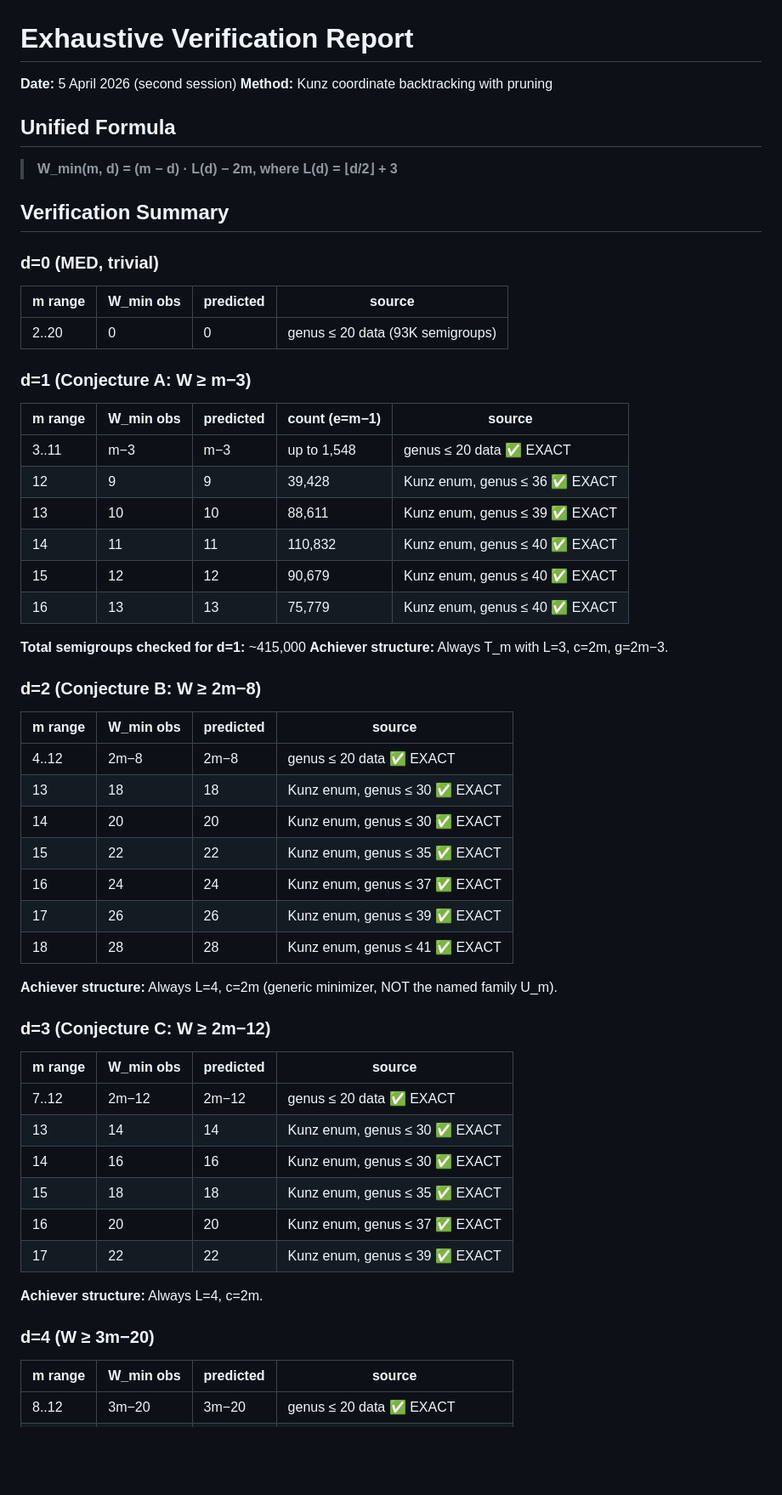
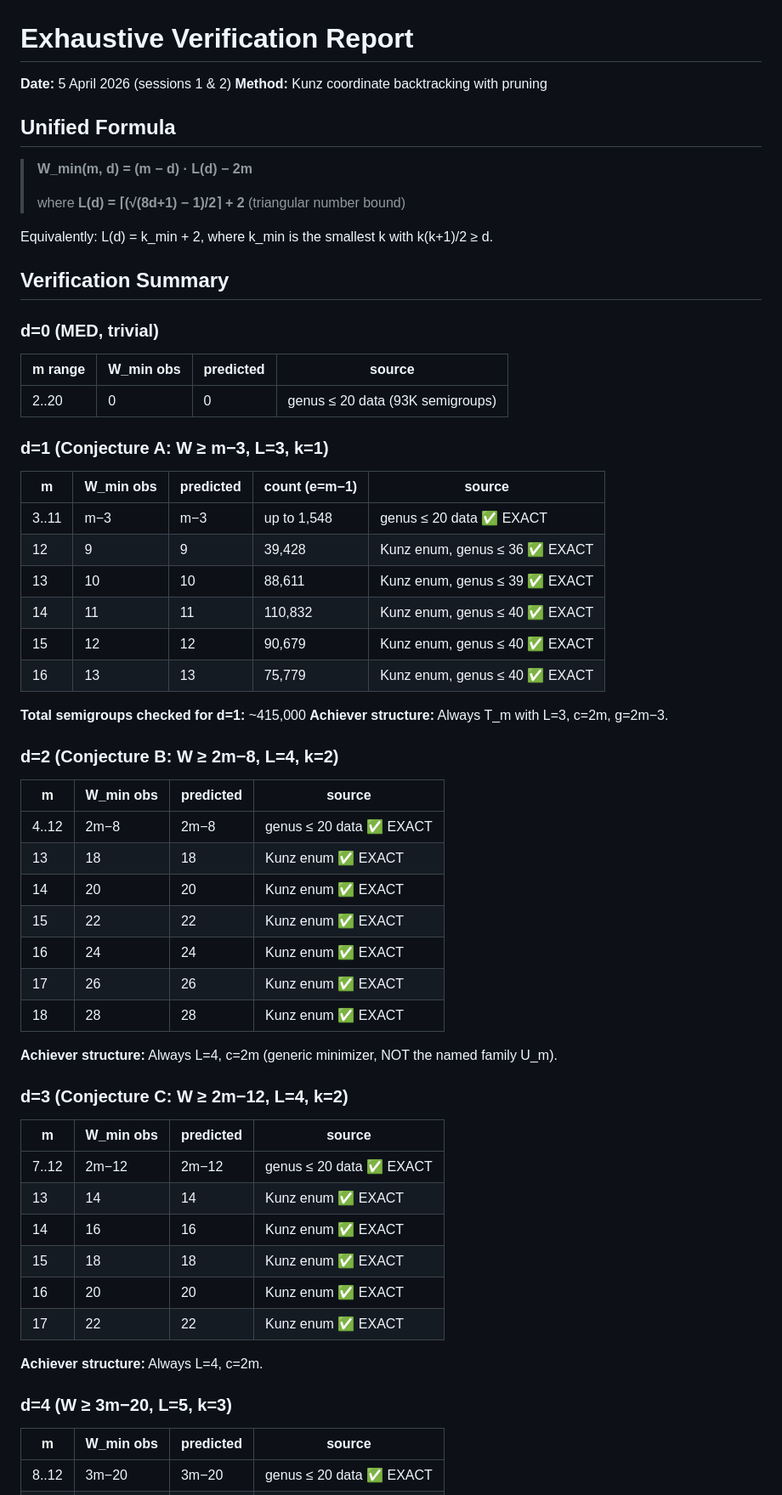
Before and after one commit to aciderix/Graph-Systems-Exploration, a Markdown page: numerical_semigroups/VERIFICATION_REPORT.md, the part around one of its changes. Shown at 85% size. Drawn GitHub-style; blank space fills up the shorter version.

```diff
--- a/numerical_semigroups/VERIFICATION_REPORT.md
+++ b/numerical_semigroups/VERIFICATION_REPORT.md
@@ -1,11 +1,15 @@
 # Exhaustive Verification Report
 
-**Date:** 5 April 2026 (second session)
+**Date:** 5 April 2026 (sessions 1 & 2)
 **Method:** Kunz coordinate backtracking with pruning
 
 ## Unified Formula
 
-> **W_min(m, d) = (m − d) · L(d) − 2m, where L(d) = ⌊d/2⌋ + 3**
+> **W_min(m, d) = (m − d) · L(d) − 2m**
+>
+> where **L(d) = ⌈(√(8d+1) − 1)/2⌉ + 2** (triangular number bound)
+
+Equivalently: L(d) = k_min + 2, where k_min is the smallest k with k(k+1)/2 ≥ d.
 
 ## Verification Summary
 
@@ -14,9 +18,9 @@
 |---------|-----------|-----------|--------|
 | 2..20 | 0 | 0 | genus ≤ 20 data (93K semigroups) |
 
-### d=1 (Conjecture A: W ≥ m−3)
-| m range | W_min obs | predicted | count (e=m−1) | source |
-|---------|-----------|-----------|---------------|--------|
+### d=1 (Conjecture A: W ≥ m−3, L=3, k=1)
+| m | W_min obs | predicted | count (e=m−1) | source |
+|---|-----------|-----------|---------------|--------|
 | 3..11 | m−3 | m−3 | up to 1,548 | genus ≤ 20 data ✅ EXACT |
 | 12 | 9 | 9 | 39,428 | Kunz enum, genus ≤ 36 ✅ EXACT |
 | 13 | 10 | 10 | 88,611 | Kunz enum, genus ≤ 39 ✅ EXACT |
@@ -27,32 +31,32 @@
 **Total semigroups checked for d=1:** ~415,000
 **Achiever structure:** Always T_m with L=3, c=2m, g=2m−3.
 
-### d=2 (Conjecture B: W ≥ 2m−8)
-| m range | W_min obs | predicted | source |
-|---------|-----------|-----------|--------|
+### d=2 (Conjecture B: W ≥ 2m−8, L=4, k=2)
+| m | W_min obs | predicted | source |
+|---|-----------|-----------|--------|
 | 4..12 | 2m−8 | 2m−8 | genus ≤ 20 data ✅ EXACT |
-| 13 | 18 | 18 | Kunz enum, genus ≤ 30 ✅ EXACT |
-| 14 | 20 | 20 | Kunz enum, genus ≤ 30 ✅ EXACT |
-| 15 | 22 | 22 | Kunz enum, genus ≤ 35 ✅ EXACT |
-| 16 | 24 | 24 | Kunz enum, genus ≤ 37 ✅ EXACT |
-| 17 | 26 | 26 | Kunz enum, genus ≤ 39 ✅ EXACT |
-| 18 | 28 | 28 | Kunz enum, genus ≤ 41 ✅ EXACT |
+| 13 | 18 | 18 | Kunz enum ✅ EXACT |
+| 14 | 20 | 20 | Kunz enum ✅ EXACT |
+| 15 | 22 | 22 | Kunz enum ✅ EXACT |
+| 16 | 24 | 24 | Kunz enum ✅ EXACT |
+| 17 | 26 | 26 | Kunz enum ✅ EXACT |
+| 18 | 28 | 28 | Kunz enum ✅ EXACT |
 
 **Achiever structure:** Always L=4, c=2m (generic minimizer, NOT the named family U_m).
 
-### d=3 (Conjecture C: W ≥ 2m−12)
-| m range | W_min obs | predicted | source |
-|---------|-----------|-----------|--------|
+### d=3 (Conjecture C: W ≥ 2m−12, L=4, k=2)
+| m | W_min obs | predicted | source |
+|---|-----------|-----------|--------|
 | 7..12 | 2m−12 | 2m−12 | genus ≤ 20 data ✅ EXACT |
-| 13 | 14 | 14 | Kunz enum, genus ≤ 30 ✅ EXACT |
-| 14 | 16 | 16 | Kunz enum, genus ≤ 30 ✅ EXACT |
-| 15 | 18 | 18 | Kunz enum, genus ≤ 35 ✅ EXACT |
-| 16 | 20 | 20 | Kunz enum, genus ≤ 37 ✅ EXACT |
-| 17 | 22 | 22 | Kunz enum, genus ≤ 39 ✅ EXACT |
+| 13 | 14 | 14 | Kunz enum ✅ EXACT |
+| 14 | 16 | 16 | Kunz enum ✅ EXACT |
+| 15 | 18 | 18 | Kunz enum ✅ EXACT |
+| 16 | 20 | 20 | Kunz enum ✅ EXACT |
+| 17 | 22 | 22 | Kunz enum ✅ EXACT |
 
 **Achiever structure:** Always L=4, c=2m.
 
-### d=4 (W ≥ 3m−20)
-| m range | W_min obs | predicted | source |
-|---------|-----------|-----------|--------|
+### d=4 (W ≥ 3m−20, L=5, k=3)
+| m | W_min obs | predicted | source |
+|---|-----------|-----------|--------|
 | 8..12 | 3m−20 | 3m−20 | genus ≤ 20 data ✅ EXACT |
```
Also changed, not shown: other parts of numerical_semigroups/VERIFICATION_REPORT.md (+56 -27 lines), numerical_semigroups/CONJECTURES.md (+27 -62 lines).
